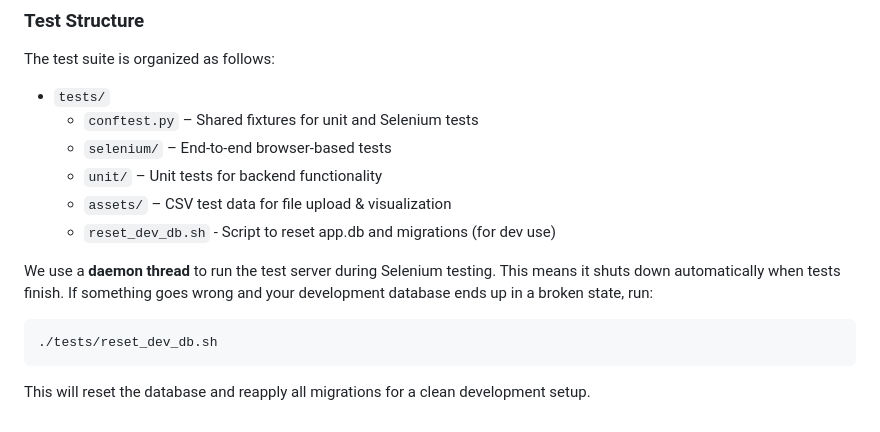
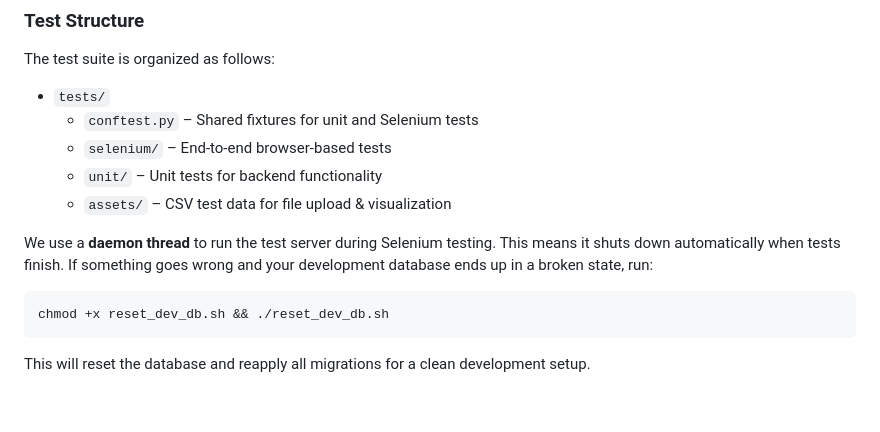
Before and after one commit to flappyfishhh/cits5505-masters62, a Markdown page: README.md, the part around the change. Rendered like a GitHub page.

````diff
--- a/README.md
+++ b/README.md
@@ -127,13 +127,12 @@ The test suite is organized as follows:
   - `selenium/` – End-to-end browser-based tests
   - `unit/` – Unit tests for backend functionality
   - `assets/` – CSV test data for file upload & visualization
-  - `reset_dev_db.sh` - Script to reset app.db and migrations (for dev use)
 
 We use a **daemon thread** to run the test server during Selenium testing. This means it shuts down automatically when tests finish.
 If something goes wrong and your development database ends up in a broken state, run:
 
 ```bash
-./tests/reset_dev_db.sh
+chmod +x reset_dev_db.sh && ./reset_dev_db.sh
 ```
 
 This will reset the database and reapply all migrations for a clean development setup.
````
